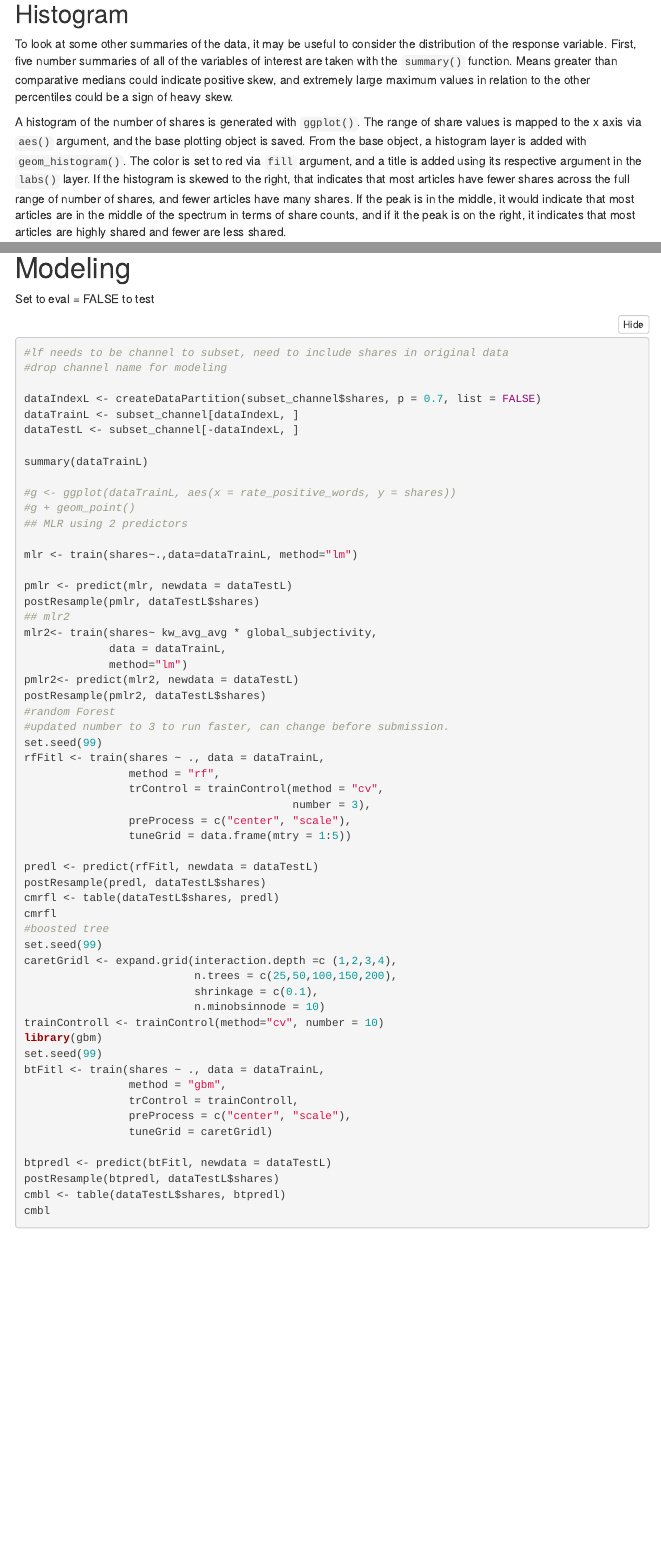
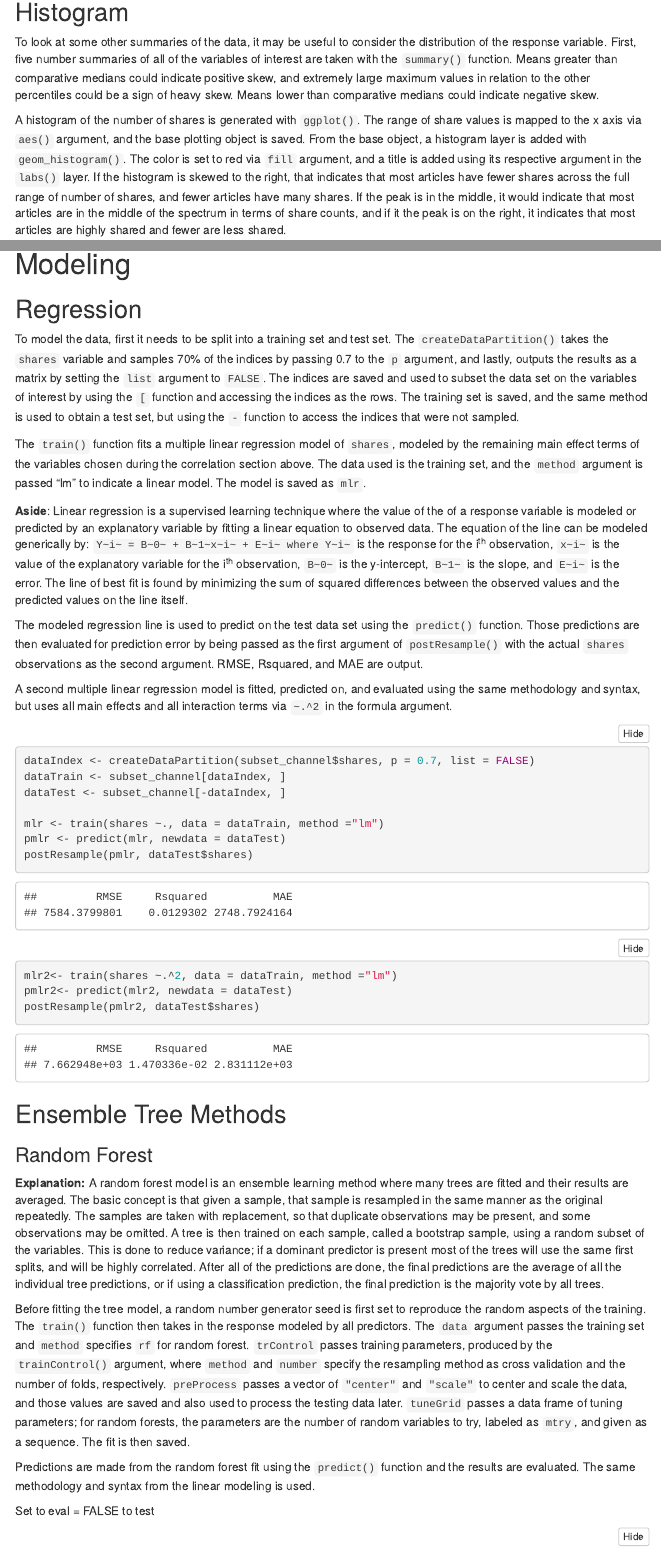
Before and after one commit to lrperki2/Project3, an R Markdown document (testparams.Rmd): the page in a window 1100 px wide, from 7270 px down, and a second part further down, joined at a grey line. The pictures show the output file testparams.html that the author committed with the source, opened offline; menus at the side of the page are left out.

Commit message:
Additional explanations

````diff
--- a/testparams.Rmd
+++ b/testparams.Rmd
@@ -180,7 +180,7 @@ distribution of the response variable. First, five number summaries of all of
 the variables of interest are taken with the `summary()` function. Means greater
 than comparative medians could indicate positive skew, and extremely large
 maximum values in relation to the other percentiles could be a sign of heavy
-skew.
+skew. Means lower than comparative medians could indicate negative skew.
 
 A histogram of the number of shares is generated with `ggplot()`. The range of
 share values is mapped to the x axis via `aes()` argument, and the base plotting
@@ -275,7 +275,89 @@ g + geom_boxplot(aes(color = img_split)) +
 
 # Modeling
 
+## Regression
+
+To model the data, first it needs to be split into a training set and test set.
+The `createDataPartition()` takes the `shares` variable and samples 70% of the
+indices by passing 0.7 to the `p` argument, and lastly, outputs the results as
+a matrix by setting the `list` argument to `FALSE`. The indices are saved and
+used to subset the data set on the variables of interest by using the `[`
+function and accessing the indices as the rows. The training set is saved, and
+the same method is used to obtain a test set, but using the `-` function to
+access the indices that were not sampled.
+
+The `train()` function fits a multiple linear regression model of `shares`,
+modeled by the remaining main effect terms of the variables chosen during the
+correlation section above. The data used is the training set, and the
+`method` argument is passed "lm" to indicate a linear model. The model is saved
+as `mlr`.
+
+**Aside**:
+Linear regression is a supervised learning technique where the value of the of a
+response variable is modeled or predicted by an explanatory variable by fitting
+a linear equation to observed data. The equation of the line can be modeled
+generically by: `Y~i~ = B~0~ + B~1~x~i~ + E~i~ where Y~i~` is the response for
+the i^th^ observation, `x~i~` is the value of the explanatory variable for the
+i^th^ observation, `B~0~` is the y-intercept, `B~1~` is the slope, and `E~i~` is
+the error. The line of best fit is found by minimizing the sum of squared
+differences between the observed values and the predicted values on the line
+itself.
+
+The modeled regression line is used to predict on the test data set using the
+`predict()` function. Those predictions are then evaluated for prediction error
+by being passed as the first argument of `postResample()` with the actual
+`shares` observations as the second argument. RMSE, Rsquared, and MAE are
+output.
+
+A second multiple linear regression model is fitted, predicted on, and evaluated
+using the same methodology and syntax, but uses all main effects and all
+interaction terms via `~.^2` in the formula argument.
+
+```{r}
+dataIndex <- createDataPartition(subset_channel$shares, p = 0.7, list = FALSE)
+dataTrain <- subset_channel[dataIndex, ]
+dataTest <- subset_channel[-dataIndex, ]
+
+mlr <- train(shares ~., data = dataTrain, method ="lm")
+pmlr <- predict(mlr, newdata = dataTest)
+postResample(pmlr, dataTest$shares)
+
+mlr2<- train(shares ~.^2, data = dataTrain, method ="lm")
+pmlr2<- predict(mlr2, newdata = dataTest)
+postResample(pmlr2, dataTest$shares)
+```
+
+## Ensemble Tree Methods
+
+### Random Forest
+
+**Explanation:** A random forest model is an ensemble learning method where
+many trees are fitted and their results are averaged. The basic concept is that
+given a sample, that sample is resampled in the same manner as the original
+repeatedly. The samples are taken with replacement, so that duplicate
+observations may be present, and some observations may be omitted. A tree is
+then trained on each sample, called a bootstrap sample, using a random subset
+of the variables. This is done to reduce variance; if a dominant predictor is
+present most of the trees will use the same first splits, and will be highly
+correlated. After all of the predictions are done, the final predictions are the
+average of all the individual tree predictions, or if using a classification
+prediction, the final prediction is the majority vote by all trees.
+
+Before fitting the tree model, a random number generator seed is first set to
+reproduce the random aspects of the training. The `train()` function then takes
+in the response modeled by all predictors. The `data` argument passes the
+training set and `method` specifies `rf` for random forest. `trControl` passes
+training parameters, produced by the `trainControl()` argument, where `method`
+and `number` specify the resampling method as cross validation and the number of
+folds, respectively. `preProcess` passes a vector of `"center"` and `"scale"` to
+center and scale the data, and those values are saved and also used to process
+the testing data later. `tuneGrid` passes a data frame of tuning parameters; for
+random forests, the parameters are the number of random variables to try,
+labeled as `mtry`, and given as a sequence. The fit is then saved.
+
+Predictions are made from the random forest fit using the `predict()` function
+and the results are evaluated. The same methodology and syntax from the linear
+modeling is used.
+
 Set to eval = FALSE to test
 ```{r, eval = FALSE}
-#lf needs to be channel to subset, need to include shares in original data
-#drop channel name for modeling
@@ -282,10 +373,7 @@ Set to eval = FALSE to test
 
-dataIndexL <- createDataPartition(subset_channel$shares, p = 0.7, list = FALSE)
-dataTrainL <- subset_channel[dataIndexL, ]
-dataTestL <- subset_channel[-dataIndexL, ]
+pred <- predict(rfFit, newdata = dataTest)
+postResample(pred, dataTest$shares)
+```
 
-summary(dataTrainL)
+### Boosted Trees
 
-#g <- ggplot(dataTrainL, aes(x = rate_positive_words, y = shares))
-#g + geom_point()
-## MLR using 2 predictors
@@ -292,2 +391 @@ summary(dataTrainL)
 
-mlr <- train(shares~.,data=dataTrainL, method="lm")
@@ -294,18 +397 @@ mlr <- train(shares~.,data=dataTrainL, method="lm")
 
-pmlr <- predict(mlr, newdata = dataTestL)
-postResample(pmlr, dataTestL$shares)
-## mlr2
-mlr2<- train(shares~ kw_avg_avg * global_subjectivity,
-             data = dataTrainL,
-             method="lm")
-pmlr2<- predict(mlr2, newdata = dataTestL)
-postResample(pmlr2, dataTestL$shares)
-#random Forest
-#updated number to 3 to run faster, can change before submission.
-set.seed(99)
-rfFitl <- train(shares ~ ., data = dataTrainL,
-                method = "rf",
-                trControl = trainControl(method = "cv",
-                                         number = 3),
-                preProcess = c("center", "scale"),
-                tuneGrid = data.frame(mtry = 1:5))
@@ -312,12 +402 @@ rfFitl <- train(shares ~ ., data = dataTrainL,
 
-predl <- predict(rfFitl, newdata = dataTestL)
-postResample(predl, dataTestL$shares)
-cmrfl <- table(dataTestL$shares, predl)
-cmrfl
-#boosted tree
-set.seed(99)
-caretGridl <- expand.grid(interaction.depth =c (1,2,3,4),
-                          n.trees = c(25,50,100,150,200),
-                          shrinkage = c(0.1),
-                          n.minobsinnode = 10)
-trainControll <- trainControl(method="cv", number = 10)
@@ -324,7 +419,2 @@ trainControll <- trainControl(method="cv", number = 10)
 library(gbm)
 set.seed(99)
-btFitl <- train(shares ~ ., data = dataTrainL,
-                method = "gbm",
-                trControl = trainControll,
-                preProcess = c("center", "scale"),
-                tuneGrid = caretGridl)
@@ -331,7 +427,4 @@ btFitl <- train(shares ~ ., data = dataTrainL,
 
-btpredl <- predict(btFitl, newdata = dataTestL)
-postResample(btpredl, dataTestL$shares)
-cmbl <- table(dataTestL$shares, btpredl)
-cmbl
-
+btpred <- predict(btFit, newdata = dataTest)
+postResample(btpred, dataTest$shares)
 ```
````
Also changed, not shown: testparams.html, testparams.Rmd (55 more changed lines).
